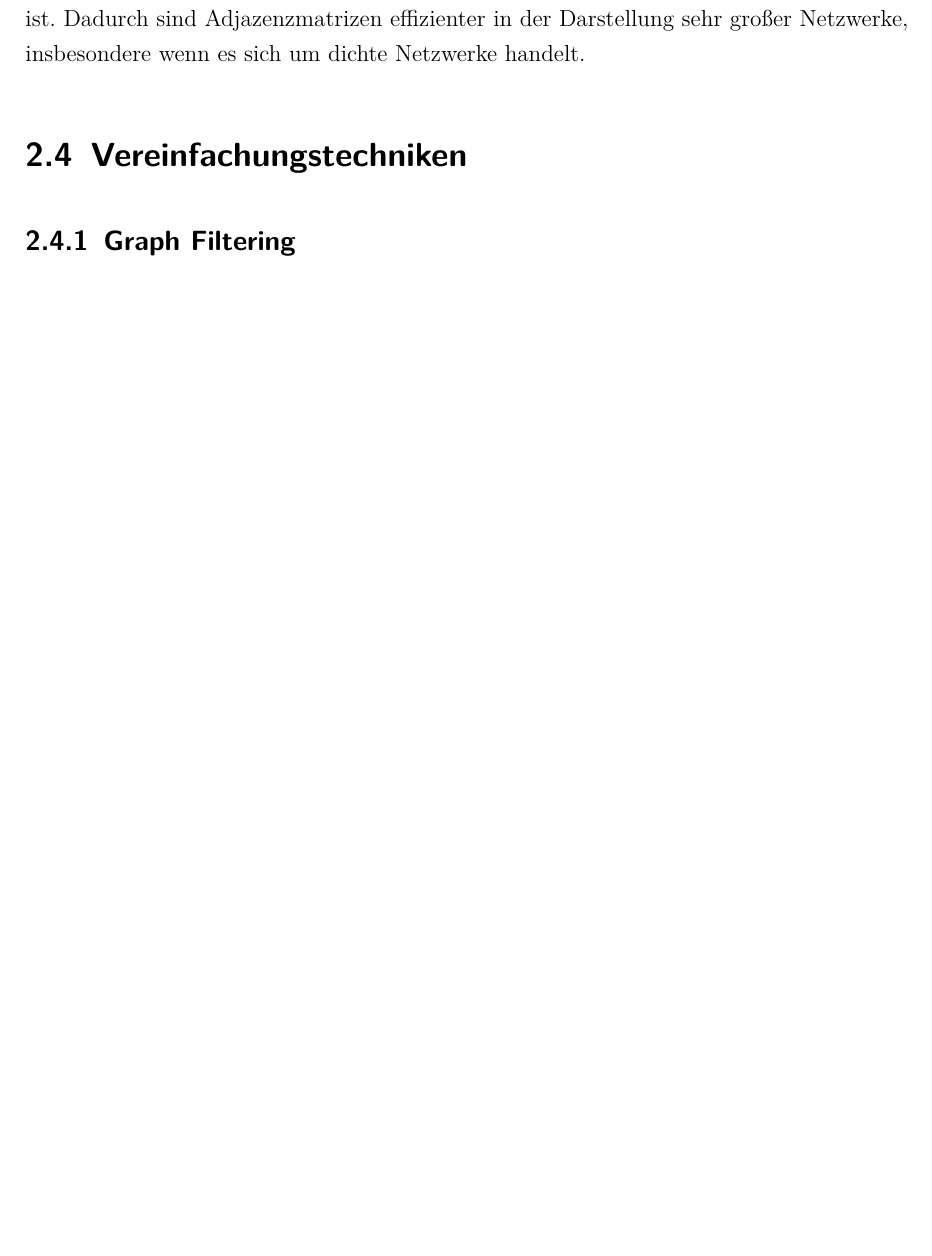
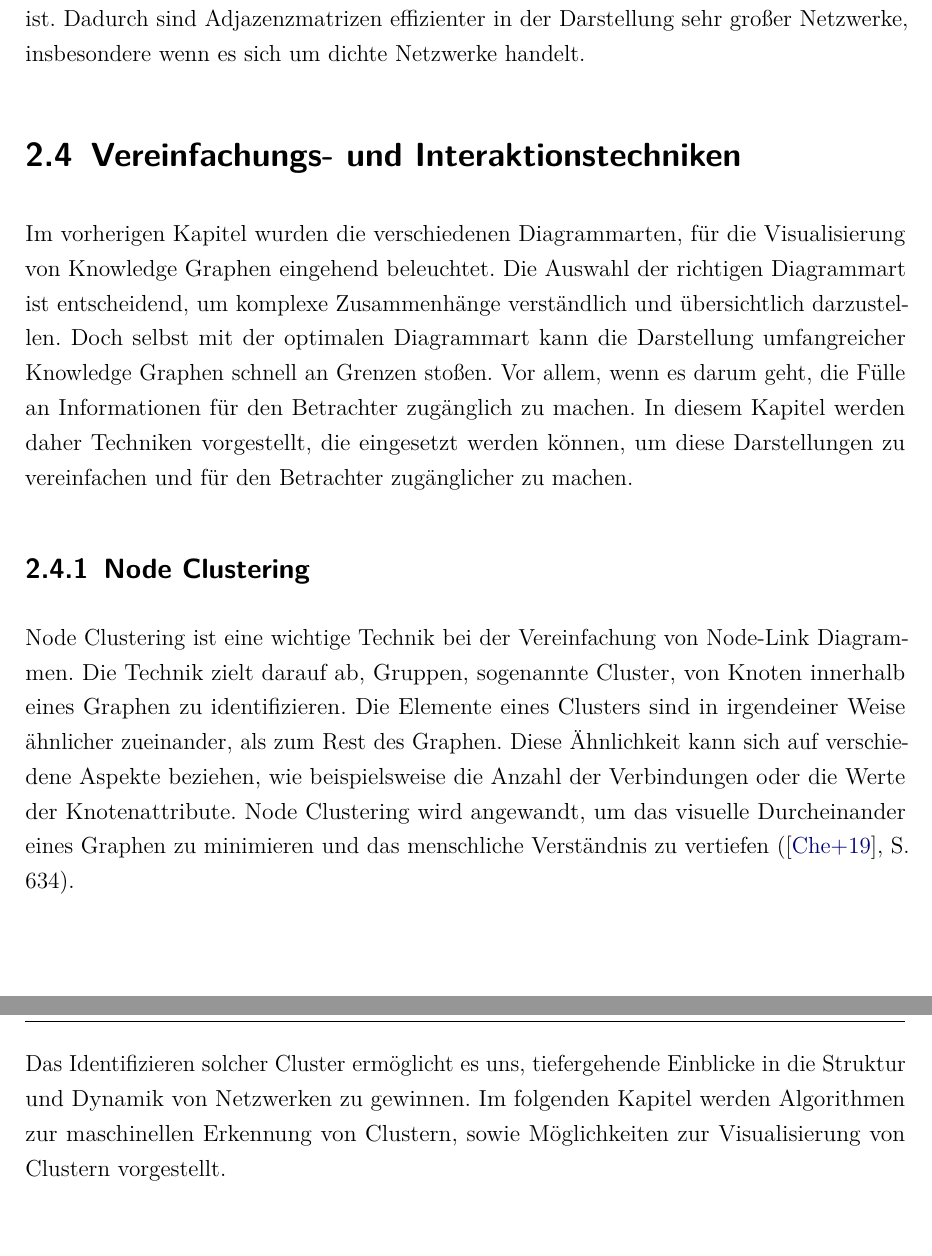
Before and after one commit to jwiedenmann/DHBW_T3100, a LaTeX document (main.tex, which reads content/chapter/02.tex): part of page 18 of 22 before the commit and two parts of pages 18 and 19 of 23 after it, the two joined at a grey line, cut so that both start at the same text, the shorter picture padded with empty space. Compiled offline with pdfLaTeX.

Commit message:
intro node clustering

```diff
--- a/content/chapter/02.tex
+++ b/content/chapter/02.tex
@@ -88,6 +90,12 @@ Node-Link Diagramme sind grafische Darstellungen, bei denen Knoten durch Punkte
 
 Adjazenzmatrix Diagramme hingegen stellen Netzwerke als Matrizen dar, in denen die Verbindungen zwischen Knoten durch die Füllung der Zellen dargestellt wird. Die Rechenleistung für das Rendering einer Adjazenzmatrix skaliert im Wesentlichen linear mit der Anzahl der Knoten, da die Darstellung unabhängig von der Anzahl der Verbindungen ist. Dadurch sind Adjazenzmatrizen effizienter in der Darstellung sehr großer Netzwerke, insbesondere wenn es sich um dichte Netzwerke handelt.
 
-\section{Vereinfachungstechniken}
+\section{Vereinfachungs- und Interaktionstechniken}
 
-\subsection{Graph Filtering}
+Im vorherigen Kapitel wurden die verschiedenen Diagrammarten, für die Visualisierung von Knowledge Graphen eingehend beleuchtet. Die Auswahl der richtigen Diagrammart ist entscheidend, um komplexe Zusammenhänge verständlich und übersichtlich darzustellen. Doch selbst mit der optimalen Diagrammart kann die Darstellung umfangreicher Knowledge Graphen schnell an Grenzen stoßen. Vor allem, wenn es darum geht, die Fülle an Informationen für den Betrachter zugänglich zu machen. In diesem Kapitel werden daher Techniken vorgestellt, die eingesetzt werden können, um diese Darstellungen zu vereinfachen und für den Betrachter zugänglicher zu machen.
+
+\subsection{Node Clustering}
+
+Node Clustering ist eine wichtige Technik bei der Vereinfachung von Node-Link Diagrammen. Die Technik zielt darauf ab, Gruppen, sogenannte Cluster, von Knoten innerhalb eines Graphen zu identifizieren. Die Elemente eines Clusters sind in irgendeiner Weise ähnlicher zueinander, als zum Rest des Graphen. Diese Ähnlichkeit kann sich auf verschiedene Aspekte beziehen, wie beispielsweise die Anzahl der Verbindungen oder die Werte der Knotenattribute. Node Clustering wird angewandt, um das visuelle Durcheinander eines Graphen zu minimieren und das menschliche Verständnis zu vertiefen (\cite{chen:SurveyGraphVisualization}, S. 634).
+
+Das Identifizieren solcher Cluster ermöglicht es uns, tiefergehende Einblicke in die Struktur und Dynamik von Netzwerken zu gewinnen. Im folgenden Kapitel werden Algorithmen zur maschinellen Erkennung von Clustern, sowie Möglichkeiten zur Visualisierung von Clustern vorgestellt.
```
Also changed, not shown: content/chapter/02.tex (2 more changed lines).
